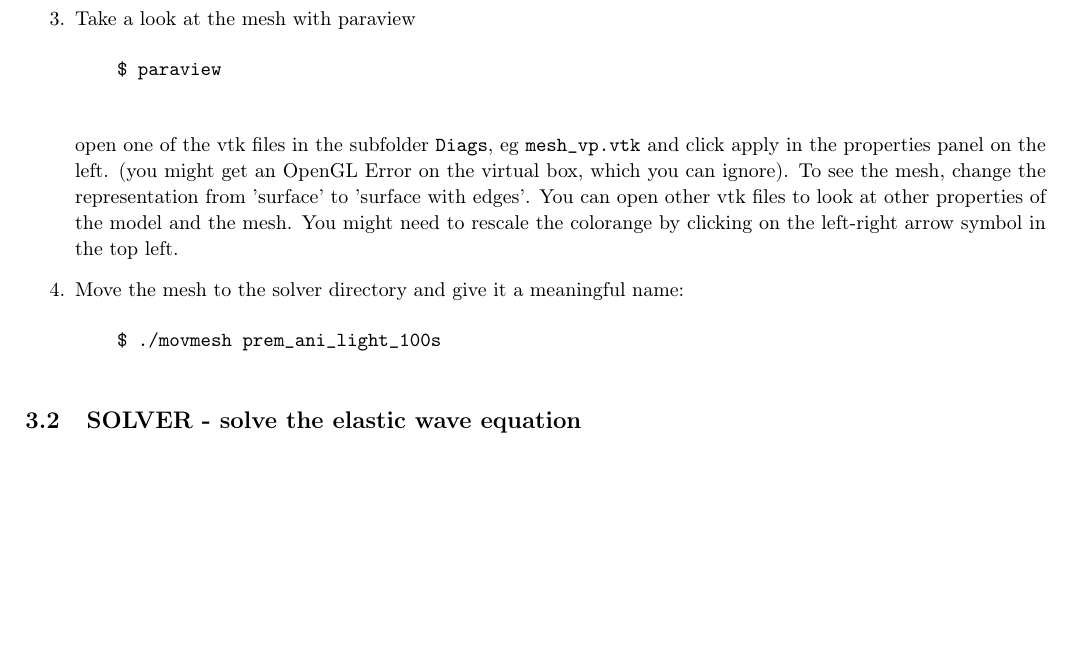
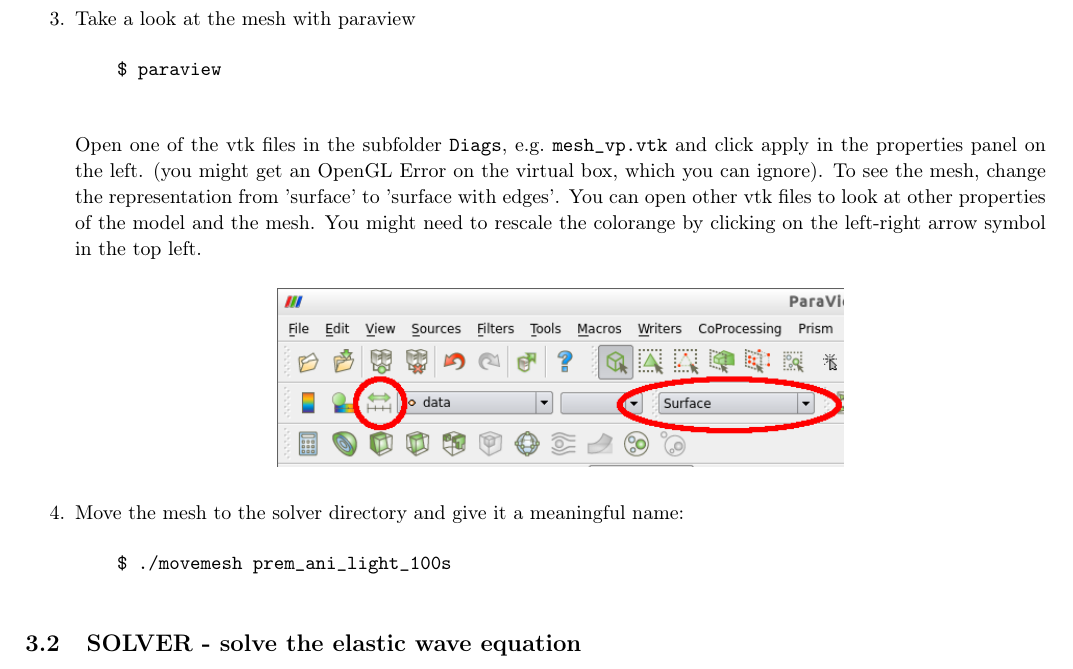
Before and after one commit to geodynamics/axisem, a LaTeX document (MANUAL/AXISEM_TUTORIAL/AXISEMTutorial.tex): part of page 2 of 14, cut so that both start at the same text, the shorter picture padded with empty space. Compiled offline with pdfLaTeX.

Commit message:
- a figure for clarity

```diff
--- a/MANUAL/AXISEM_TUTORIAL/AXISEMTutorial.tex
+++ b/MANUAL/AXISEM_TUTORIAL/AXISEMTutorial.tex
@@ -137,16 +137,20 @@ for the long-period section.
     $ paraview
     \end{verbatim}
     %
-    open one of the vtk files in the subfolder \verb|Diags|, eg \verb|mesh_vp.vtk|
+    Open one of the vtk files in the subfolder \verb|Diags|, e.g.\ \verb|mesh_vp.vtk|
     and click apply in the properties panel on the left. (you might get an OpenGL Error
     on the virtual box, which you can ignore). To see the mesh, change the representation
     from 'surface' to 'surface with edges'. You can open other vtk files to look at other
     properties of the model and the mesh. You might need to rescale the colorange by
     clicking on the left-right arrow symbol in the top left.
 
+    \begin{center}
+    \includegraphics[width=100mm]{paraview.png}
+    \end{center}
+
     \item Move the mesh to the solver directory and give it a meaningful name:
     \begin{verbatim}
-    $ ./movmesh prem_ani_light_100s
+    $ ./movemesh prem_ani_light_100s
     \end{verbatim}
 
 \end{enumerate}
```
Also changed, not shown: MANUAL/AXISEM_TUTORIAL/paraview.png (added).
